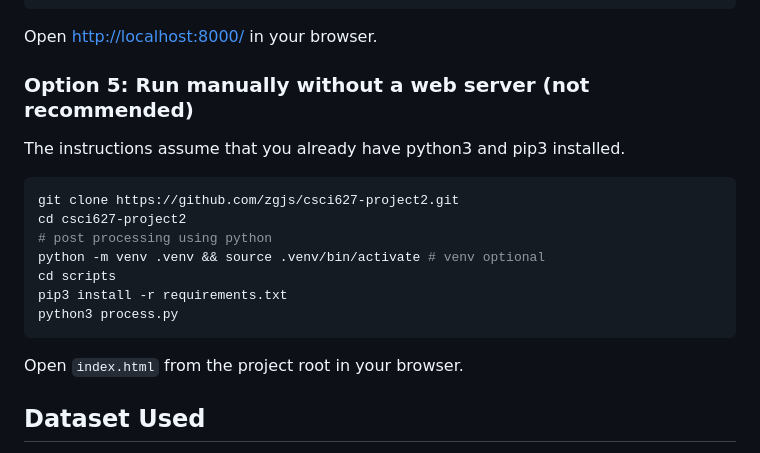
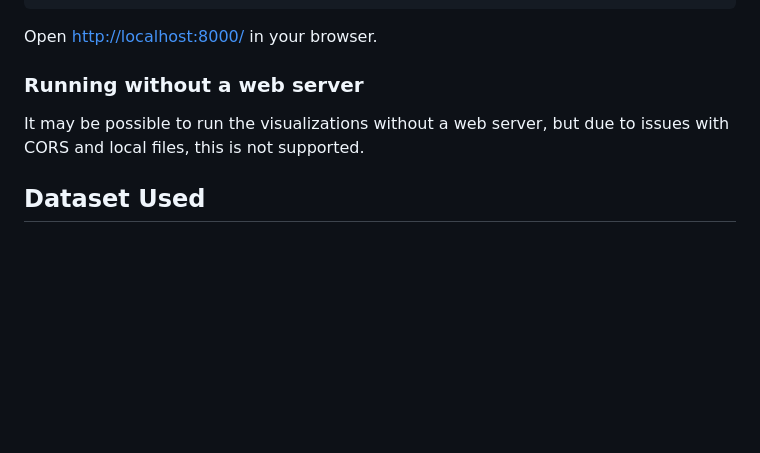
Before and after one commit to zgjs/csci627-project2, a Markdown page: README.md, the part around the change. GitHub-like rendering; blank space fills up the shorter version.

Commit message:
Update README.md
Running locally by opening index.html in browser not supported due to CORS issues

````diff
--- a/README.md
+++ b/README.md
@@ -40,18 +40,8 @@ python -m http.server
 ```
 Open [http://localhost:8000/](http://localhost:8000/) in your browser.
 
-### Option 5: Run manually without a web server (not recommended)
-The instructions assume that you already have python3 and pip3 installed.
-```console
-git clone https://github.com/zgjs/csci627-project2.git
-cd csci627-project2
-# post processing using python
-python -m venv .venv && source .venv/bin/activate # venv optional
-cd scripts
-pip3 install -r requirements.txt
-python3 process.py
-```
-Open `index.html` from the project root in your browser.
+### Running without a web server
+It may be possible to run the visualizations without a web server, but due to issues with CORS and local files, this is not supported.
 
 ## Dataset Used
 We are interested in using data from AirBnB scraped from the web and compiled on the InsideAirBnB website[1], specifically focusing on the Chicago listings data[2]. We might also supplement the listings data with other information from the Chicago InsideAirBnB data to cross-reference neighborhoods to geolocation data[3] if necessary in order to draw some types of map-oriented visualizations.
````
